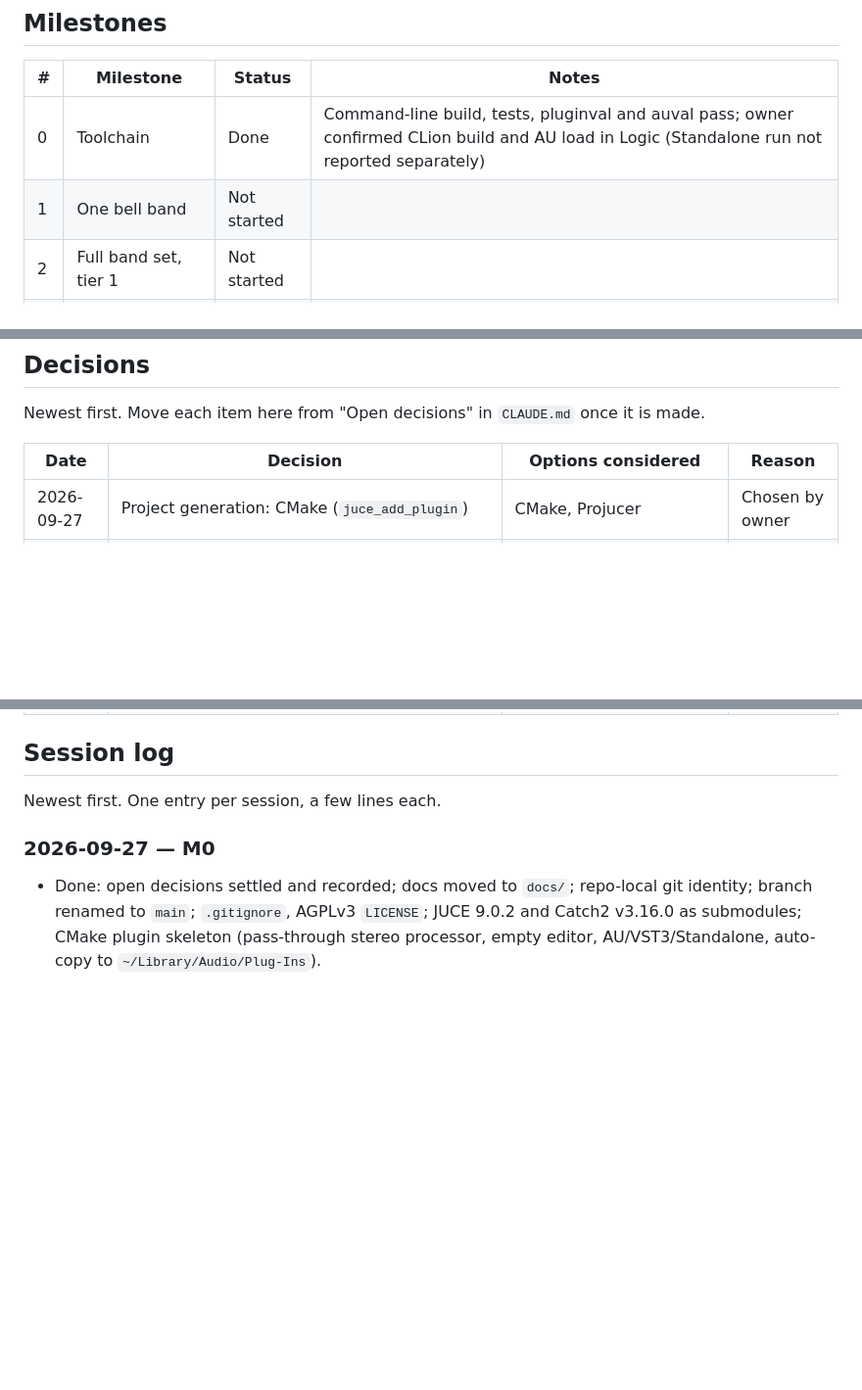
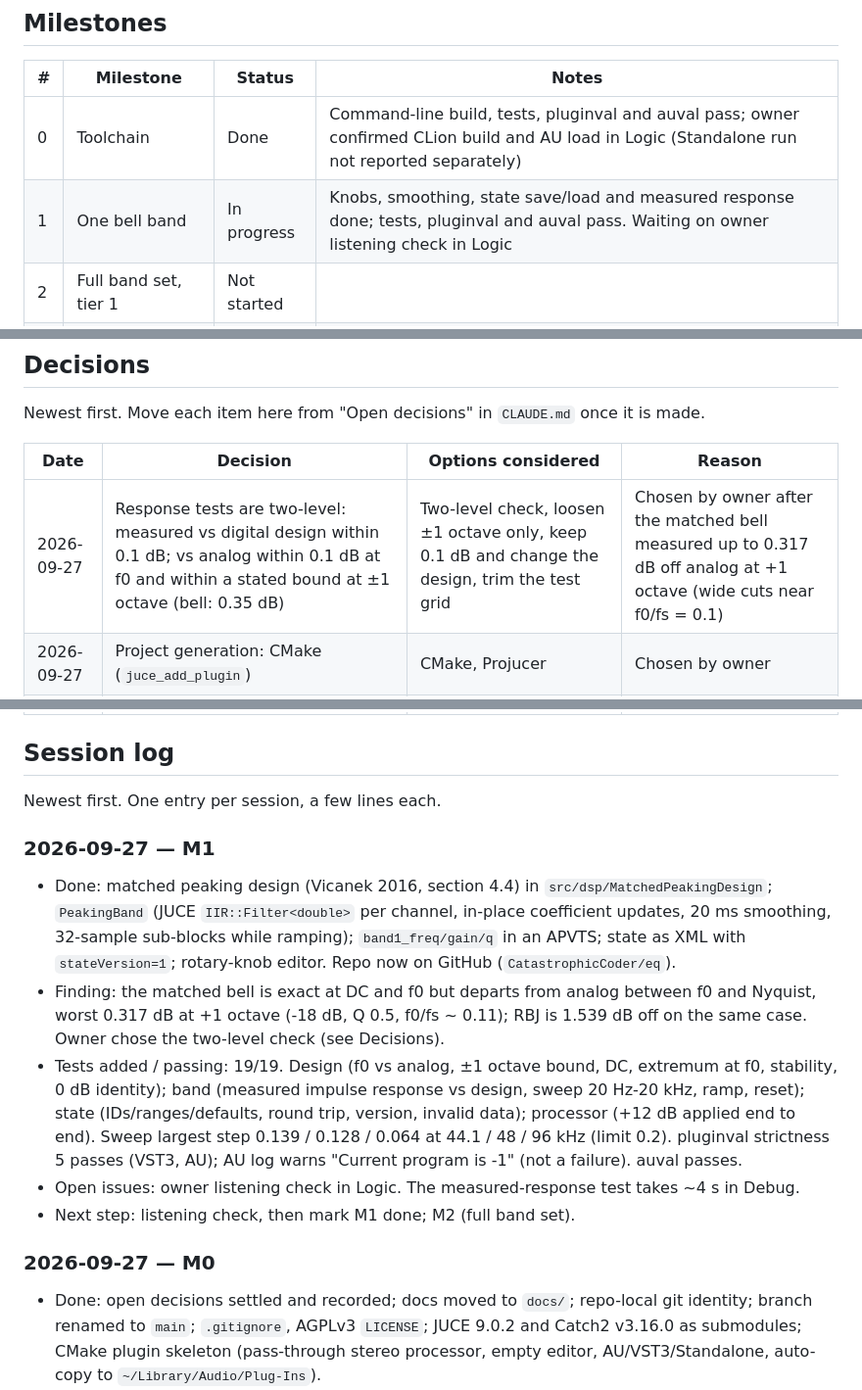
Before and after one commit to CatastrophicCoder/eq, a Markdown page: docs/PROGRESS.md, 3 parts joined by grey strips. Shown at 98% size. Drawn GitHub-style; blank space fills up the shorter version.

Commit message:
M1: update progress
Record the two-level response-test decision in PROGRESS.md and CLAUDE.md,
M1 status and session log.

Co-Authored-By: Claude Opus 5.5 (1M context) <noreply@anthropic.com>

```diff
--- a/docs/PROGRESS.md
+++ b/docs/PROGRESS.md
@@ -8,7 +8,7 @@ Milestone definitions and "done when" criteria are in [PLAN.md](PLAN.md#mileston
 | # | Milestone | Status | Notes |
 | --- | --- | --- | --- |
 | 0 | Toolchain | Done | Command-line build, tests, pluginval and auval pass; owner confirmed CLion build and AU load in Logic (Standalone run not reported separately) |
-| 1 | One bell band | Not started | |
+| 1 | One bell band | In progress | Knobs, smoothing, state save/load and measured response done; tests, pluginval and auval pass. Waiting on owner listening check in Logic |
 | 2 | Full band set, tier 1 | Not started | |
 | 3 | Response curve display | Not started | |
 | 4 | Interactive display | Not started | |
@@ -26,6 +26,7 @@ Newest first. Move each item here from "Open decisions" in `CLAUDE.md` once it i
 
 | Date | Decision | Options considered | Reason |
 | --- | --- | --- | --- |
+| 2026-09-27 | Response tests are two-level: measured vs digital design within 0.1 dB; vs analog within 0.1 dB at f0 and within a stated bound at ±1 octave (bell: 0.35 dB) | Two-level check, loosen ±1 octave only, keep 0.1 dB and change the design, trim the test grid | Chosen by owner after the matched bell measured up to 0.317 dB off analog at +1 octave (wide cuts near f0/fs = 0.1) |
 | 2026-09-27 | Project generation: CMake (`juce_add_plugin`) | CMake, Projucer | Chosen by owner |
 | 2026-09-27 | Filter topology: matched second-order designs (Vicanek 2016) in a biquad structure; tests compare against the analog prototype | RBJ biquad, TPT/SVF, matched, RBJ now and decide by M4 | Chosen by owner |
 | 2026-09-27 | Unit tests: Catch2 as a git submodule in `external/Catch2`, pinned to a release tag | Catch2 or GoogleTest, each via FetchContent or submodule | Chosen by owner |
@@ -38,6 +39,23 @@ Newest first. Move each item here from "Open decisions" in `CLAUDE.md` once it i
 ## Session log
 
 Newest first. One entry per session, a few lines each.
+
+### 2026-09-27 — M1
+
+- Done: matched peaking design (Vicanek 2016, section 4.4) in `src/dsp/MatchedPeakingDesign`;
+  `PeakingBand` (JUCE `IIR::Filter<double>` per channel, in-place coefficient updates, 20 ms smoothing,
+  32-sample sub-blocks while ramping); `band1_freq/gain/q` in an APVTS; state as XML with `stateVersion=1`;
+  rotary-knob editor. Repo now on GitHub (`CatastrophicCoder/eq`).
+- Finding: the matched bell is exact at DC and f0 but departs from analog between f0 and Nyquist,
+  worst 0.317 dB at +1 octave (-18 dB, Q 0.5, f0/fs ~ 0.11); RBJ is 1.539 dB off on the same case.
+  Owner chose the two-level check (see Decisions).
+- Tests added / passing: 19/19. Design (f0 vs analog, ±1 octave bound, DC, extremum at f0, stability,
+  0 dB identity); band (measured impulse response vs design, sweep 20 Hz-20 kHz, ramp, reset);
+  state (IDs/ranges/defaults, round trip, version, invalid data); processor (+12 dB applied end to end).
+  Sweep largest step 0.139 / 0.128 / 0.064 at 44.1 / 48 / 96 kHz (limit 0.2).
+  pluginval strictness 5 passes (VST3, AU); AU log warns "Current program is -1" (not a failure). auval passes.
+- Open issues: owner listening check in Logic. The measured-response test takes ~4 s in Debug.
+- Next step: listening check, then mark M1 done; M2 (full band set).
 
 ### 2026-09-27 — M0
 
```
Also changed, not shown: CLAUDE.md (+8 -3 lines).
